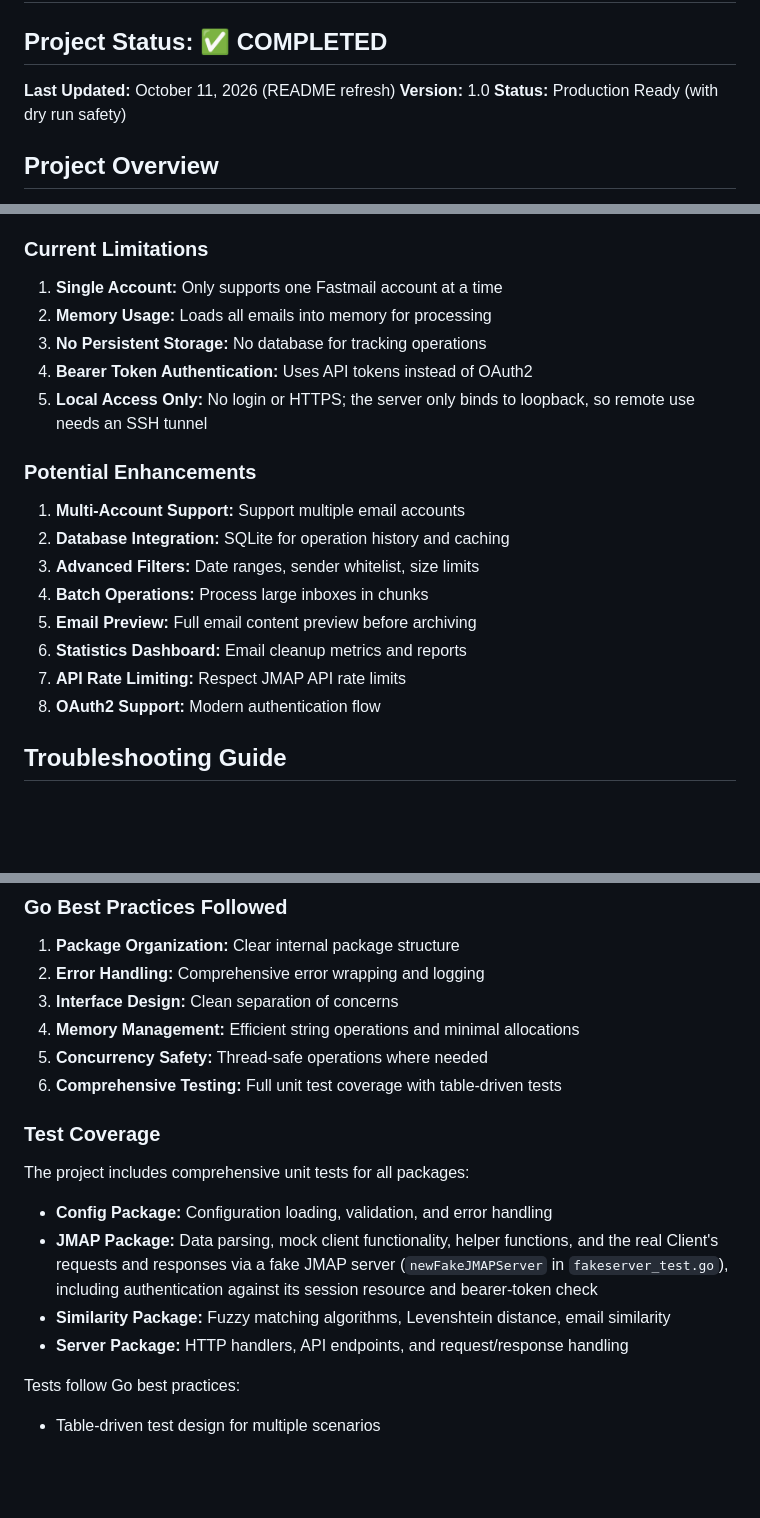
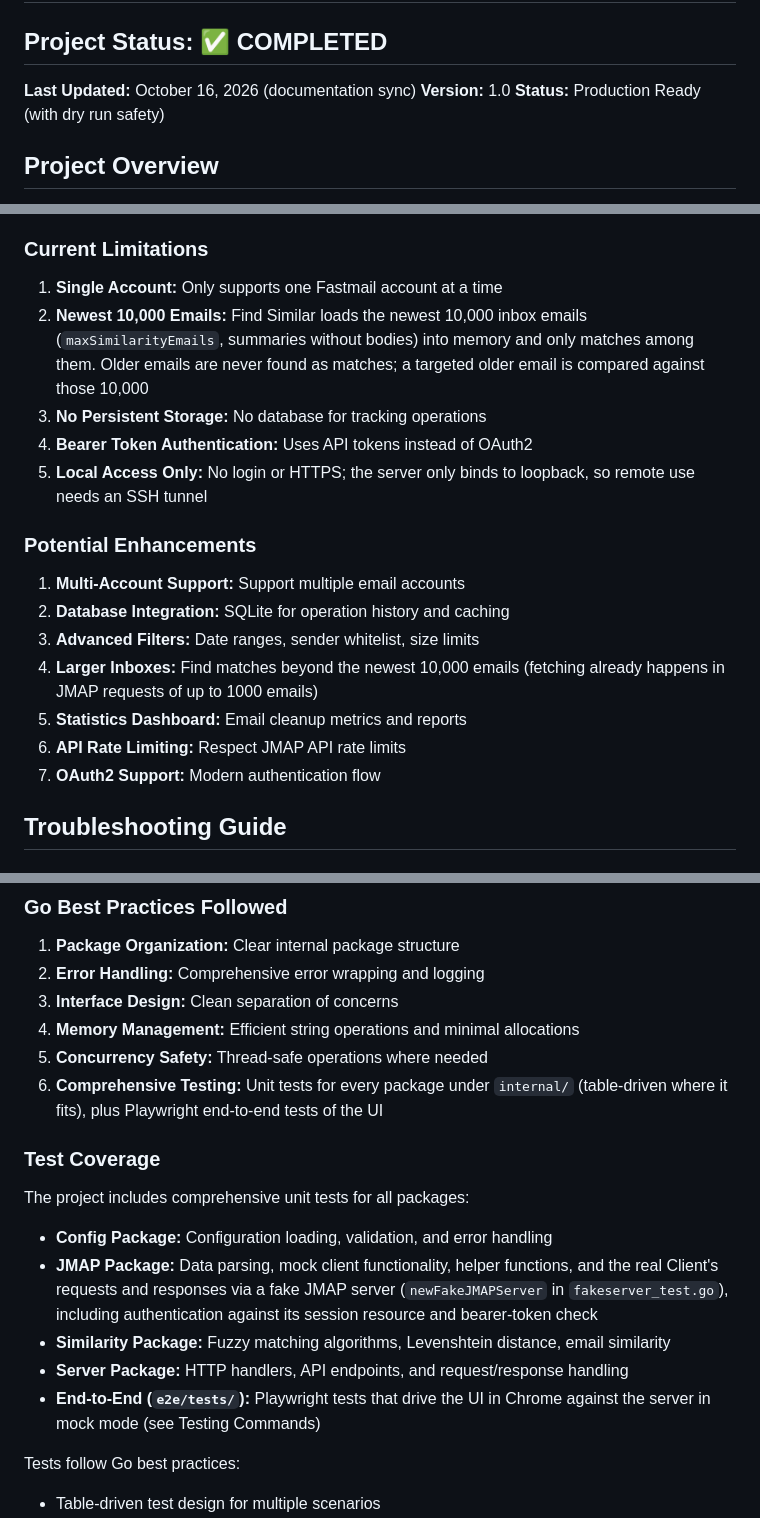
Before and after one commit to taskinen/mailboxzero, a Markdown page: CLAUDE.md, 3 parts joined by grey strips. Drawn GitHub-style; blank space fills up the shorter version.

Commit message:
Bring CLAUDE.md up to date with the code
- List docs/screenshot.png in the project tree and mock_mode among the
  configuration settings.
- Describe the hover preview (with its Previews switch) as a feature,
  and drop it from the potential enhancements.
- Replace the "loads all emails into memory" limitation with the actual
  one: Find Similar searches the newest 10,000 emails. The batch
  enhancement becomes finding matches beyond them, since fetching is
  already done in batches.
- Mention the unread and flagged sample emails of mock mode, the
  Playwright tests under test coverage, and that coverage is not full.
- Update the Last Updated date.

```diff
--- a/CLAUDE.md
+++ b/CLAUDE.md
@@ -2,7 +2,7 @@
 
 ## Project Status: ✅ COMPLETED
 
-**Last Updated:** October 11, 2026 (README refresh)
+**Last Updated:** October 16, 2026 (documentation sync)
 **Version:** 1.0
 **Status:** Production Ready (with dry run safety)
 
@@ -381,7 +386,7 @@ CMD ["./mailboxzero"]
 
 ### Current Limitations
 1. **Single Account:** Only supports one Fastmail account at a time
-2. **Memory Usage:** Loads all emails into memory for processing
+2. **Newest 10,000 Emails:** Find Similar loads the newest 10,000 inbox emails (`maxSimilarityEmails`, summaries without bodies) into memory and only matches among them. Older emails are never found as matches; a targeted older email is compared against those 10,000
 3. **No Persistent Storage:** No database for tracking operations
 4. **Bearer Token Authentication:** Uses API tokens instead of OAuth2
 5. **Local Access Only:** No login or HTTPS; the server only binds to loopback, so remote use needs an SSH tunnel
@@ -390,11 +395,10 @@ CMD ["./mailboxzero"]
 1. **Multi-Account Support:** Support multiple email accounts
 2. **Database Integration:** SQLite for operation history and caching
 3. **Advanced Filters:** Date ranges, sender whitelist, size limits
-4. **Batch Operations:** Process large inboxes in chunks
-5. **Email Preview:** Full email content preview before archiving
-6. **Statistics Dashboard:** Email cleanup metrics and reports
-7. **API Rate Limiting:** Respect JMAP API rate limits
-8. **OAuth2 Support:** Modern authentication flow
+4. **Larger Inboxes:** Find matches beyond the newest 10,000 emails (fetching already happens in JMAP requests of up to 1000 emails)
+5. **Statistics Dashboard:** Email cleanup metrics and reports
+6. **API Rate Limiting:** Respect JMAP API rate limits
+7. **OAuth2 Support:** Modern authentication flow
 
 ## Troubleshooting Guide
 
@@ -438,7 +442,7 @@ log.SetFlags(log.LstdFlags | log.Lshortfile)
 3. **Interface Design:** Clean separation of concerns
 4. **Memory Management:** Efficient string operations and minimal allocations
 5. **Concurrency Safety:** Thread-safe operations where needed
-6. **Comprehensive Testing:** Full unit test coverage with table-driven tests
+6. **Comprehensive Testing:** Unit tests for every package under `internal/` (table-driven where it fits), plus Playwright end-to-end tests of the UI
 
 ### Test Coverage
 The project includes comprehensive unit tests for all packages:
@@ -446,6 +450,7 @@ The project includes comprehensive unit tests for all packages:
 - **JMAP Package:** Data parsing, mock client functionality, helper functions, and the real Client's requests and responses via a fake JMAP server (`newFakeJMAPServer` in `fakeserver_test.go`), including authentication against its session resource and bearer-token check
 - **Similarity Package:** Fuzzy matching algorithms, Levenshtein distance, email similarity
 - **Server Package:** HTTP handlers, API endpoints, and request/response handling
+- **End-to-End (`e2e/tests/`):** Playwright tests that drive the UI in Chrome against the server in mock mode (see Testing Commands)
 
 Tests follow Go best practices:
 - Table-driven test design for multiple scenarios
```
Also changed, not shown: other parts of CLAUDE.md (+5 -0 lines).
